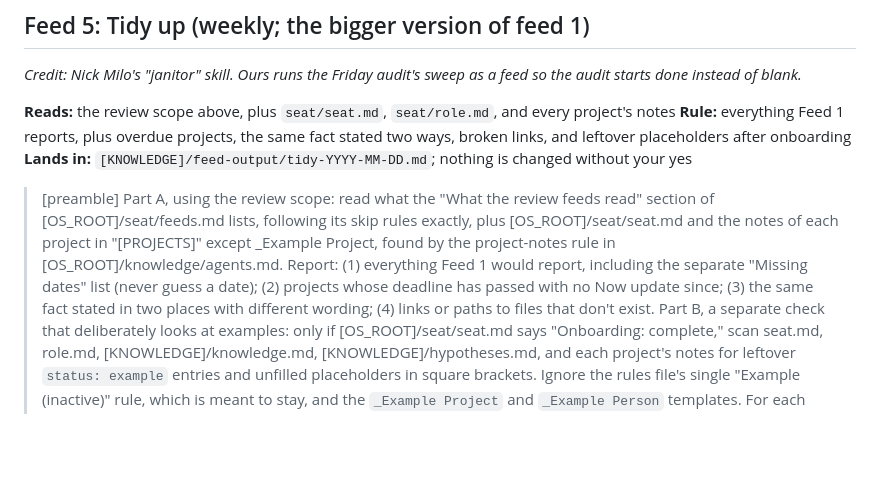
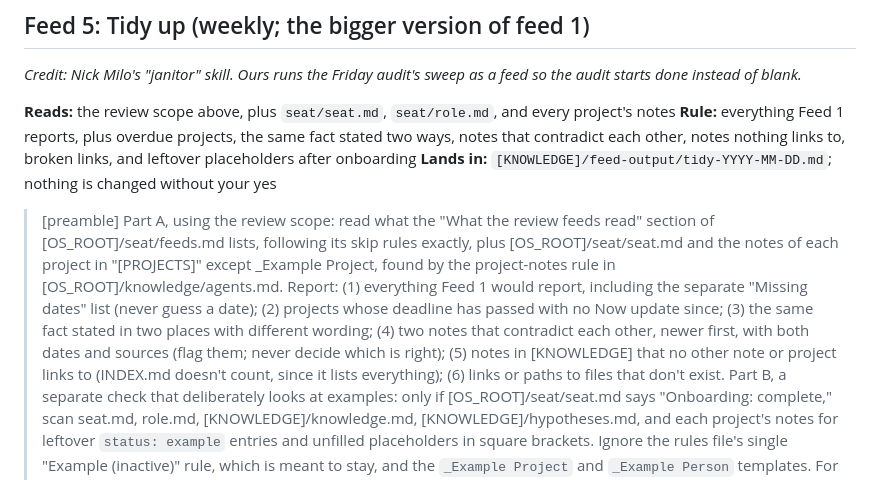
Before and after one commit to glenlubbert/operators-seat, a Markdown page: Starter/seat/feeds.md, the part around the change. Rendered like a GitHub page; blank space fills up the shorter version.

Commit message:
Feed 5: contradictions and orphan notes

```diff
--- a/Starter/seat/feeds.md
+++ b/Starter/seat/feeds.md
@@ -106,11 +106,11 @@ The prompt is in the goals README (`[GOALS]/README.md`). Add the preamble, fill
 *Credit: Nick Milo's "janitor" skill. Ours runs the Friday audit's sweep as a feed so the audit starts done instead of blank.*
 
 **Reads:** the review scope above, plus `seat/seat.md`, `seat/role.md`, and every project's notes
-**Rule:** everything Feed 1 reports, plus overdue projects, the same fact stated two ways, broken links, and leftover placeholders after onboarding
+**Rule:** everything Feed 1 reports, plus overdue projects, the same fact stated two ways, notes that contradict each other, notes nothing links to, broken links, and leftover placeholders after onboarding
 **Lands in:** `[KNOWLEDGE]/feed-output/tidy-YYYY-MM-DD.md`; nothing is changed without your yes
 
 > [preamble]
-> Part A, using the review scope: read what the "What the review feeds read" section of [OS_ROOT]/seat/feeds.md lists, following its skip rules exactly, plus [OS_ROOT]/seat/seat.md and the notes of each project in "[PROJECTS]" except _Example Project, found by the project-notes rule in [OS_ROOT]/knowledge/agents.md. Report: (1) everything Feed 1 would report, including the separate "Missing dates" list (never guess a date); (2) projects whose deadline has passed with no Now update since; (3) the same fact stated in two places with different wording; (4) links or paths to files that don't exist.
+> Part A, using the review scope: read what the "What the review feeds read" section of [OS_ROOT]/seat/feeds.md lists, following its skip rules exactly, plus [OS_ROOT]/seat/seat.md and the notes of each project in "[PROJECTS]" except _Example Project, found by the project-notes rule in [OS_ROOT]/knowledge/agents.md. Report: (1) everything Feed 1 would report, including the separate "Missing dates" list (never guess a date); (2) projects whose deadline has passed with no Now update since; (3) the same fact stated in two places with different wording; (4) two notes that contradict each other, newer first, with both dates and sources (flag them; never decide which is right); (5) notes in [KNOWLEDGE] that no other note or project links to (INDEX.md doesn't count, since it lists everything); (6) links or paths to files that don't exist.
 > Part B, a separate check that deliberately looks at examples: only if [OS_ROOT]/seat/seat.md says "Onboarding: complete," scan seat.md, role.md, [KNOWLEDGE]/knowledge.md, [KNOWLEDGE]/hypotheses.md, and each project's notes for leftover `status: example` entries and unfilled placeholders in square brackets. Ignore the rules file's single "Example (inactive)" rule, which is meant to stay, and the `_Example Project` and `_Example Person` templates.
 > For each finding, one line and a proposed fix. Write the report to [KNOWLEDGE]/feed-output/tidy-YYYY-MM-DD.md. Do not edit any other file.
 
```
